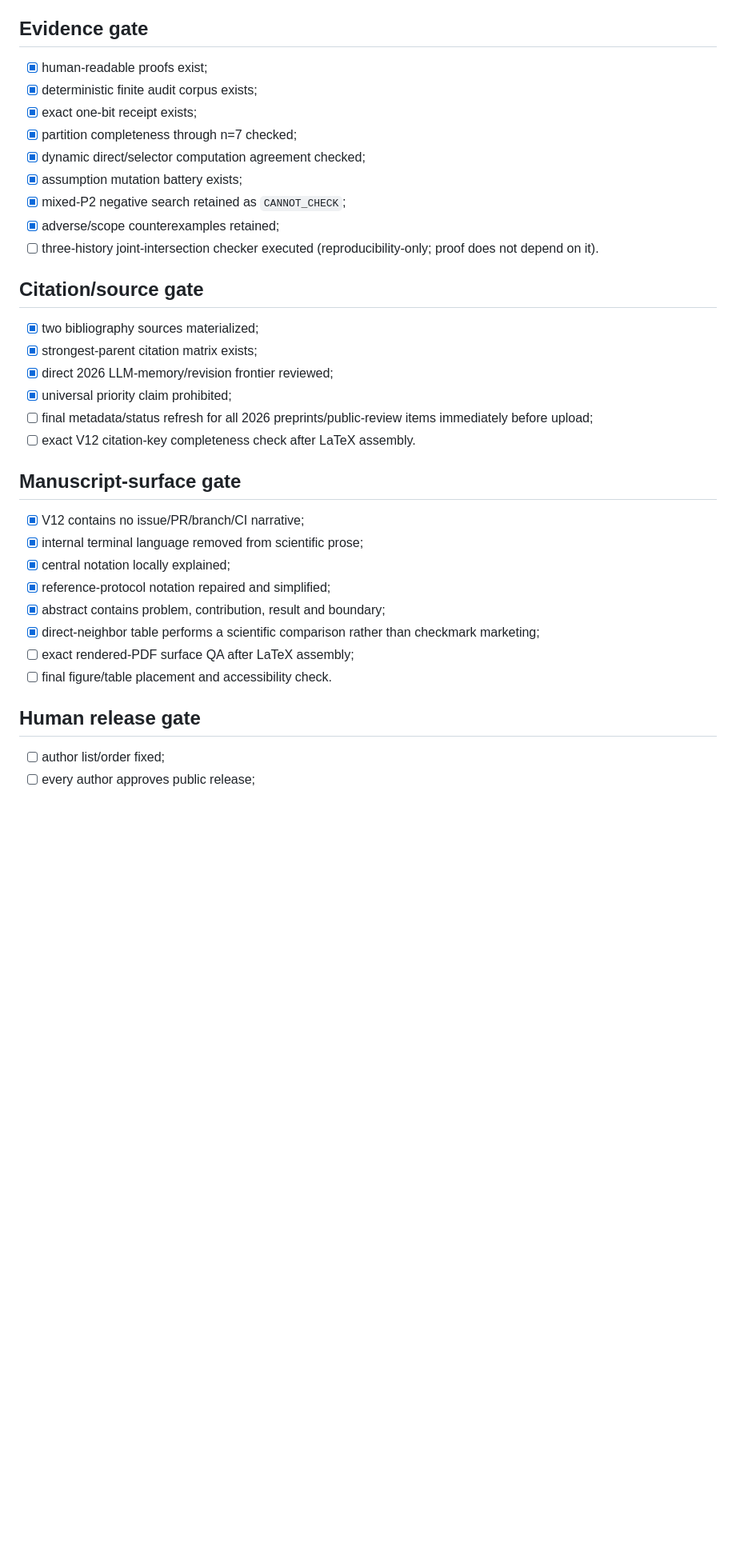
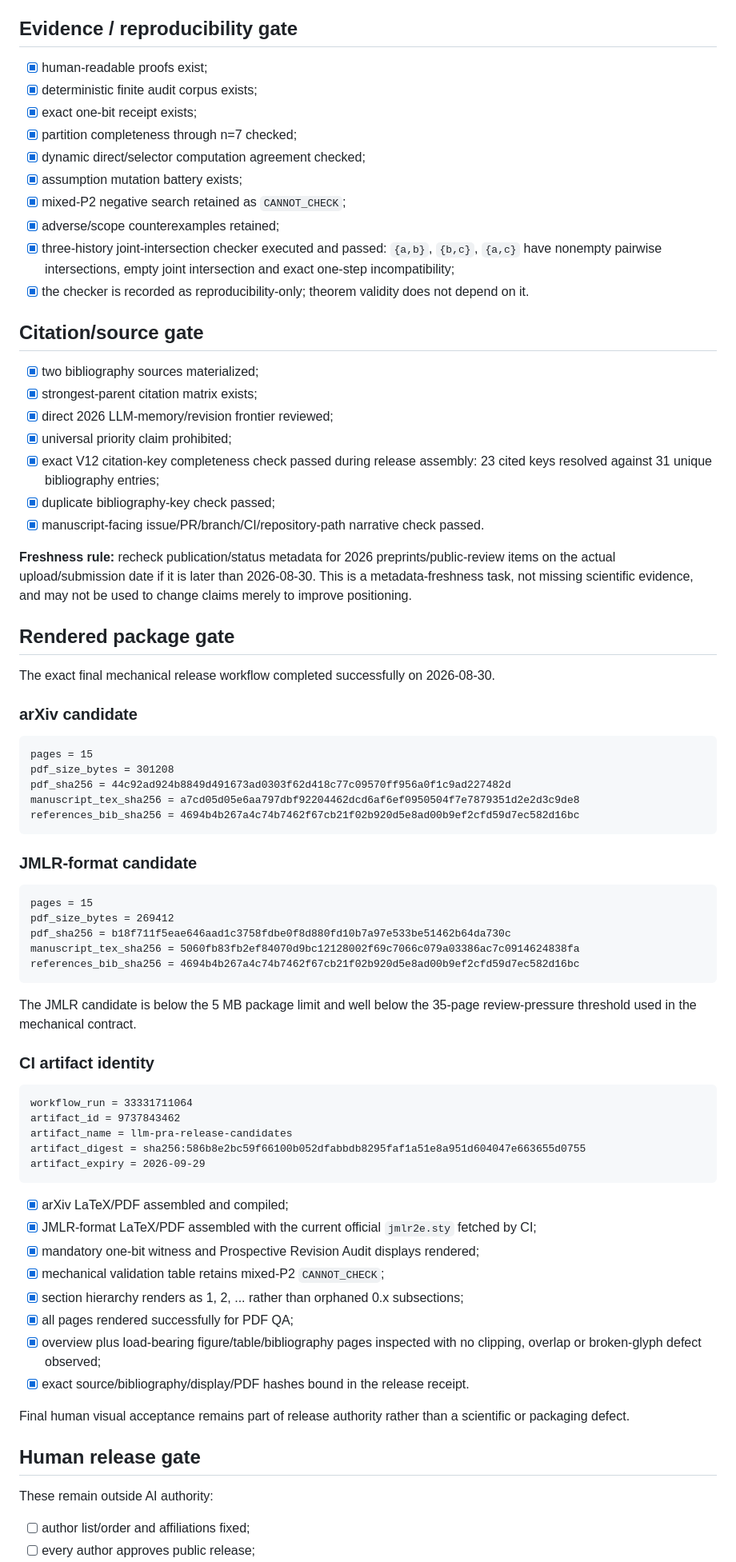
Before and after one commit to SzeChunYiu/ORION-V2, a Markdown page: papers/llm-machine-epistemics/ARXIV_RELEASE_READINESS_V1.md, the part around one of its changes. Shown at 80% size. Rendered like a GitHub page; blank space fills up the shorter version.

Commit message:
paper: close LLM arXiv/JMLR mechanical release gates

````diff
--- a/papers/llm-machine-epistemics/ARXIV_RELEASE_READINESS_V1.md
+++ b/papers/llm-machine-epistemics/ARXIV_RELEASE_READINESS_V1.md
@@ -26,7 +26,7 @@ The V12 master supersedes manuscript V1–V11 for public release and fixes the r
 - [x] reproducibility and AI-assistance disclosure drafted;
 - [x] internal editor/reviewer revision loop closed.
 
-## Evidence gate
+## Evidence / reproducibility gate
 
 - [x] human-readable proofs exist;
 - [x] deterministic finite audit corpus exists;
@@ -36,7 +36,8 @@ The V12 master supersedes manuscript V1–V11 for public release and fixes the r
 - [x] assumption mutation battery exists;
 - [x] mixed-P2 negative search retained as `CANNOT_CHECK`;
 - [x] adverse/scope counterexamples retained;
-- [ ] three-history joint-intersection checker executed (reproducibility-only; proof does not depend on it).
+- [x] three-history joint-intersection checker executed and passed: `{a,b}`, `{b,c}`, `{a,c}` have nonempty pairwise intersections, empty joint intersection and exact one-step incompatibility;
+- [x] the checker is recorded as reproducibility-only; theorem validity does not depend on it.
 
 ## Citation/source gate
 
@@ -44,21 +45,62 @@ The V12 master supersedes manuscript V1–V11 for public release and fixes the r
 - [x] strongest-parent citation matrix exists;
 - [x] direct 2026 LLM-memory/revision frontier reviewed;
 - [x] universal priority claim prohibited;
-- [ ] final metadata/status refresh for all 2026 preprints/public-review items immediately before upload;
-- [ ] exact V12 citation-key completeness check after LaTeX assembly.
+- [x] exact V12 citation-key completeness check passed during release assembly: 23 cited keys resolved against 31 unique bibliography entries;
+- [x] duplicate bibliography-key check passed;
+- [x] manuscript-facing issue/PR/branch/CI/repository-path narrative check passed.
 
-## Manuscript-surface gate
+**Freshness rule:** recheck publication/status metadata for 2026 preprints/public-review items on the actual upload/submission date if it is later than 2026-08-30. This is a metadata-freshness task, not missing scientific evidence, and may not be used to change claims merely to improve positioning.
 
-- [x] V12 contains no issue/PR/branch/CI narrative;
-- [x] internal terminal language removed from scientific prose;
-- [x] central notation locally explained;
-- [x] reference-protocol notation repaired and simplified;
-- [x] abstract contains problem, contribution, result and boundary;
-- [x] direct-neighbor table performs a scientific comparison rather than checkmark marketing;
-- [ ] exact rendered-PDF surface QA after LaTeX assembly;
-- [ ] final figure/table placement and accessibility check.
+## Rendered package gate
+
+The exact final mechanical release workflow completed successfully on 2026-08-30.
+
+### arXiv candidate
+
+```text
+pages = 15
+pdf_size_bytes = 301208
+pdf_sha256 = 44c92ad924b8849d491673ad0303f62d418c77c09570ff956a0f1c9ad227482d
+manuscript_tex_sha256 = a7cd05d05e6aa797dbf92204462dcd6af6ef0950504f7e7879351d2e2d3c9de8
+references_bib_sha256 = 4694b4b267a4c74b7462f67cb21f02b920d5e8ad00b9ef2cfd59d7ec582d16bc
+```
+
+### JMLR-format candidate
+
+```text
+pages = 15
+pdf_size_bytes = 269412
+pdf_sha256 = b18f711f5eae646aad1c3758fdbe0f8d880fd10b7a97e533be51462b64da730c
+manuscript_tex_sha256 = 5060fb83fb2ef84070d9bc12128002f69c7066c079a03386ac7c0914624838fa
+references_bib_sha256 = 4694b4b267a4c74b7462f67cb21f02b920d5e8ad00b9ef2cfd59d7ec582d16bc
+```
+
+The JMLR candidate is below the 5 MB package limit and well below the 35-page review-pressure threshold used in the mechanical contract.
+
+### CI artifact identity
+
+```text
+workflow_run = 33331711064
+artifact_id = 9737843462
+artifact_name = llm-pra-release-candidates
+artifact_digest = sha256:586b8e2bc59f66100b052dfabbdb8295faf1a51e8a951d604047e663655d0755
+artifact_expiry = 2026-09-29
+```
+
+- [x] arXiv LaTeX/PDF assembled and compiled;
+- [x] JMLR-format LaTeX/PDF assembled with the current official `jmlr2e.sty` fetched by CI;
+- [x] mandatory one-bit witness and Prospective Revision Audit displays rendered;
+- [x] mechanical validation table retains mixed-P2 `CANNOT_CHECK`;
+- [x] section hierarchy renders as 1, 2, ... rather than orphaned 0.x subsections;
+- [x] all pages rendered successfully for PDF QA;
+- [x] overview plus load-bearing figure/table/bibliography pages inspected with no clipping, overlap or broken-glyph defect observed;
+- [x] exact source/bibliography/display/PDF hashes bound in the release receipt.
+
+Final human visual acceptance remains part of release authority rather than a scientific or packaging defect.
 
 ## Human release gate
 
-- [ ] author list/order fixed;
+These remain outside AI authority:
+
+- [ ] author list/order and affiliations fixed;
 - [ ] every author approves public release;
````
Also changed, not shown: other parts of papers/llm-machine-epistemics/ARXIV_RELEASE_READINESS_V1.md (+22 -8 lines).
